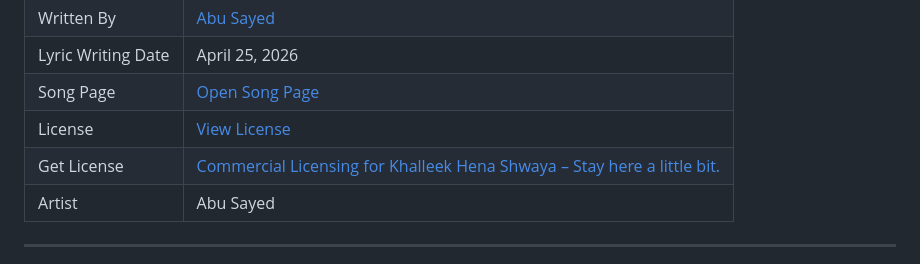
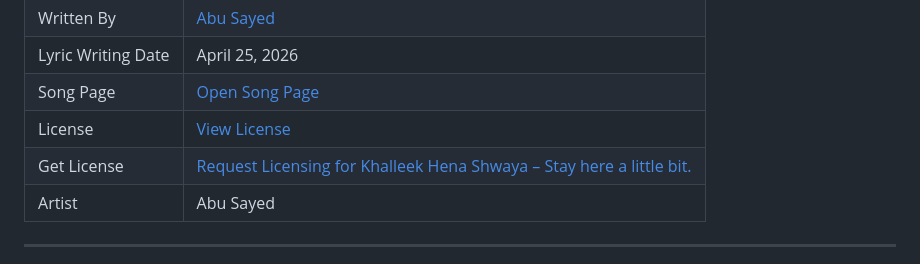
Before and after one commit to ImAbuSayed/khalleek-hena-shwaya-stay-here-a-little-bit, a Markdown page: README.md, the part around the change. GitHub-like rendering.

Commit message:
docs: update public README

```diff
--- a/README.md
+++ b/README.md
@@ -13,7 +13,7 @@
 | Lyric Writing Date | April 25, 2026 |
 | Song Page | [Open Song Page](https://imabusayed.github.io/khalleek-hena-shwaya-stay-here-a-little-bit/) |
 | License | [View License](./LICENSE.md) |
-| Get License | [Commercial Licensing for Khalleek Hena Shwaya – Stay here a little bit.](https://music.abusayed.com.bd/Licensing/) |
+| Get License | [Request Licensing for Khalleek Hena Shwaya – Stay here a little bit.](https://music.abusayed.com.bd/Licensing/) |
 | Artist | Abu Sayed |
 
 ---
```
